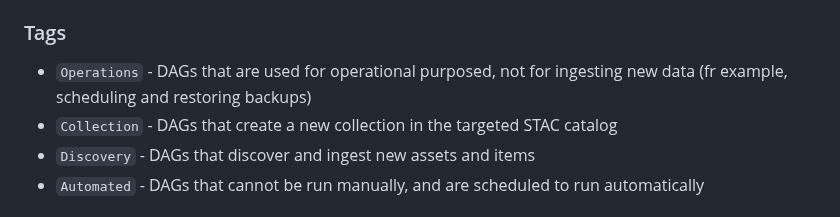
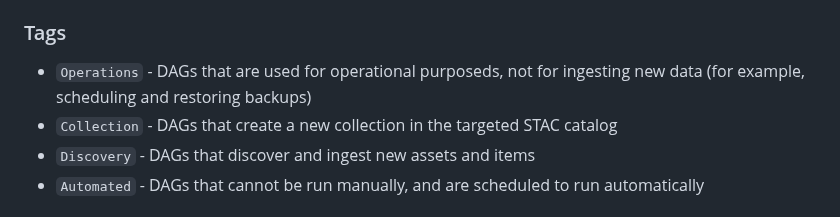
Before and after one commit to NASA-IMPACT/veda-data-airflow, a Markdown page: docs/contributing/add_a_general_dag.md, the part around the change. GitHub-like rendering.

Commit message:
Update docs/contributing/add_a_general_dag.md
Co-authored-by: Jennifer Tran <12633533+botanical@users.noreply.github.com>

```diff
--- a/docs/contributing/add_a_general_dag.md
+++ b/docs/contributing/add_a_general_dag.md
@@ -46,7 +46,7 @@ def example_dag():
 - `util_` - for utility files that can be shared across multiple DAGs (e.g. `util_s3file_check_`)
 
 ### Tags
-- `Operations` - DAGs that are used for operational purposed, not for ingesting new data (fr example, scheduling and restoring backups)
+- `Operations` - DAGs that are used for operational purposeds, not for ingesting new data (for example, scheduling and restoring backups)
 - `Collection` - DAGs that create a new collection in the targeted STAC catalog
 - `Discovery` - DAGs that discover and ingest new assets and items
 - `Automated` - DAGs that cannot be run manually, and are scheduled to run automatically
```
